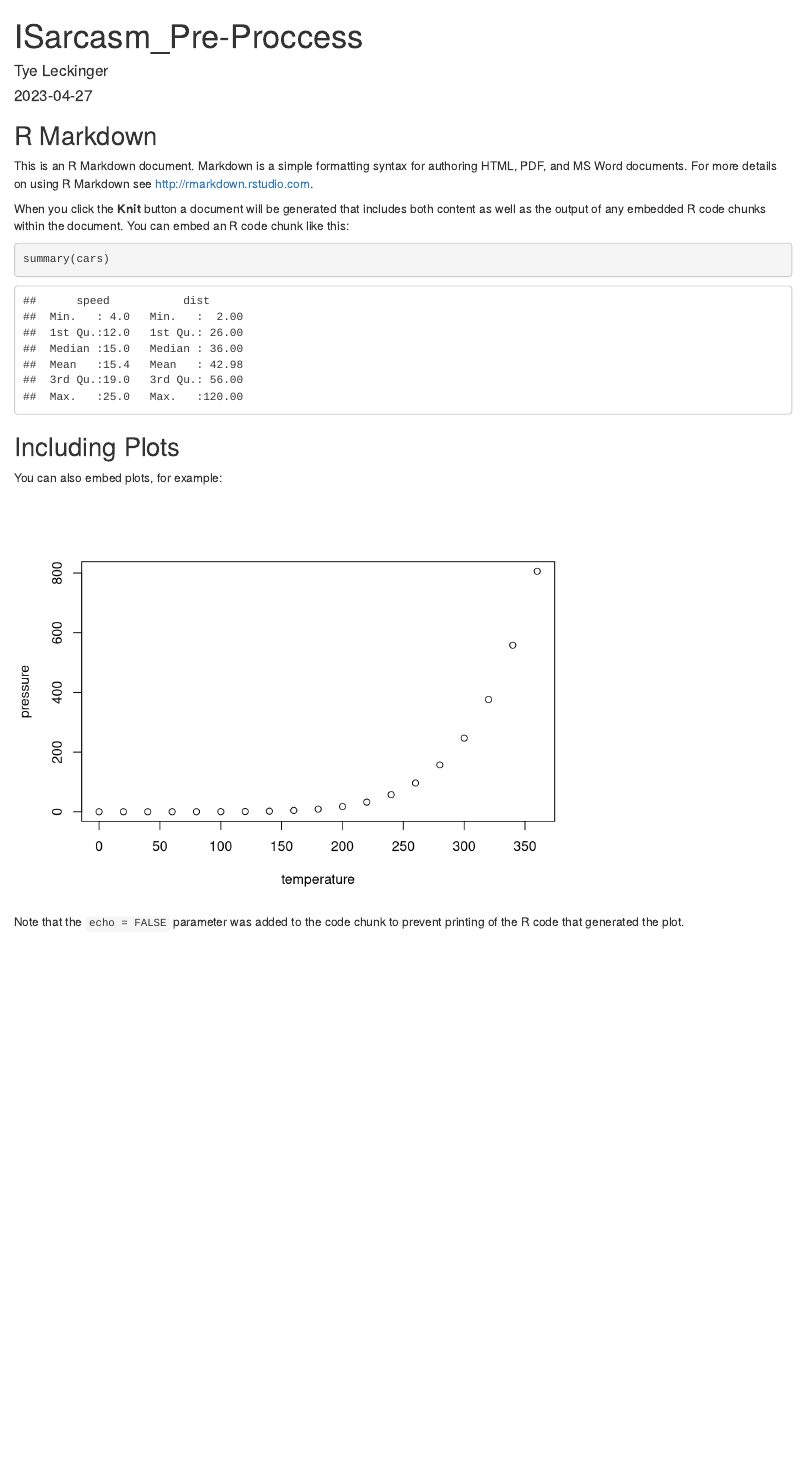
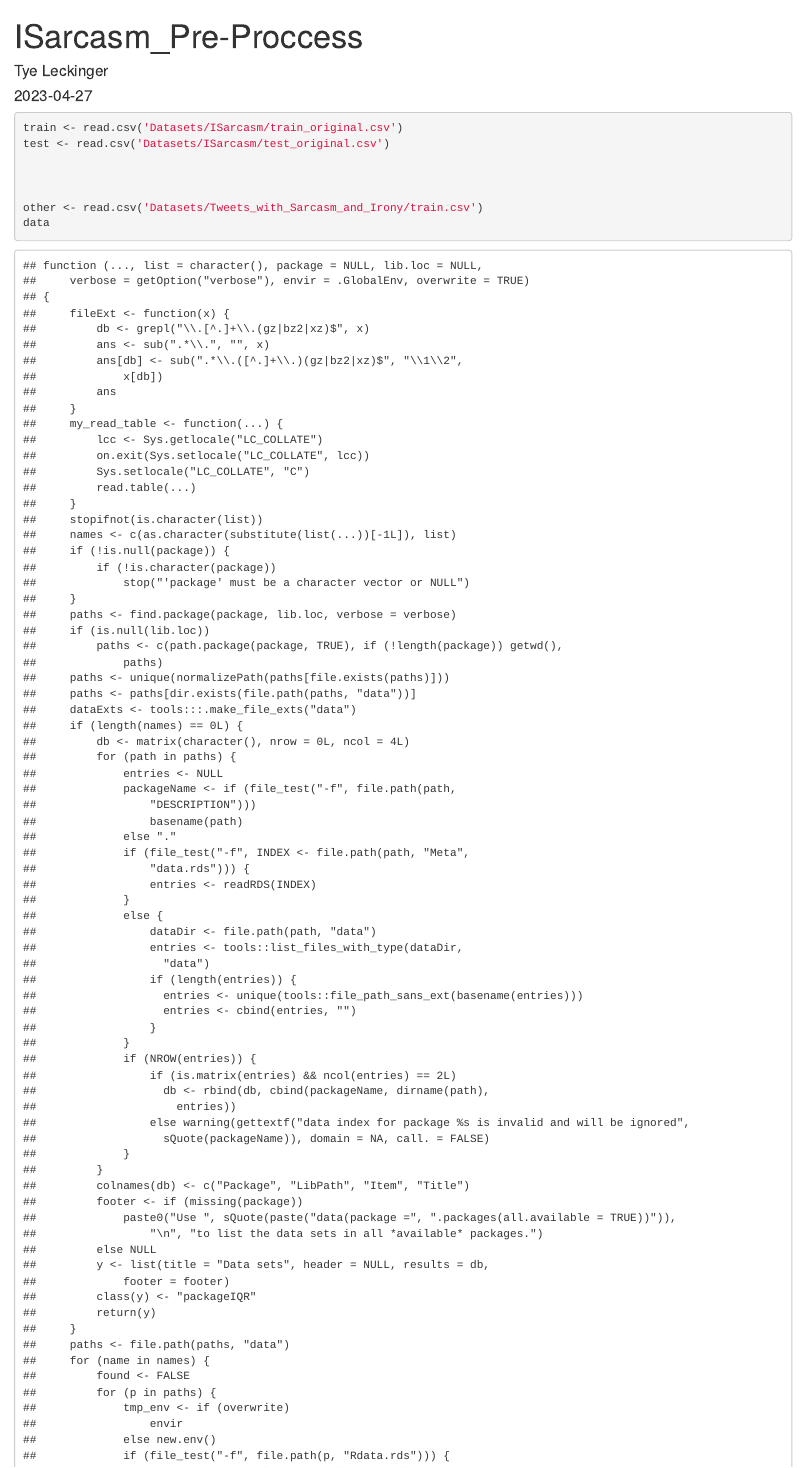
Before and after one commit to tyeleck/R-Project, an R Markdown document (ISarcasm_Pre-Process.Rmd): the page in a window 1100 px wide, from its top. Rendered offline with R 4.5, knitr and Pandoc, with nearby package versions.

Commit message:
Update ISarcasm_Pre-Process.Rmd

````diff
--- a/ISarcasm_Pre-Process.Rmd
+++ b/ISarcasm_Pre-Process.Rmd
@@ -10,13 +12,20 @@ knitr::opts_chunk$set(echo = TRUE)
 ```
 
-## R Markdown
+```{r}
+train <- read.csv('Datasets/ISarcasm/train_original.csv')
+test <- read.csv('Datasets/ISarcasm/test_original.csv')
 
-This is an R Markdown document. Markdown is a simple formatting syntax for authoring HTML, PDF, and MS Word documents. For more details on using R Markdown see <http://rmarkdown.rstudio.com>.
 
-When you click the **Knit** button a document will be generated that includes both content as well as the output of any embedded R code chunks within the document. You can embed an R code chunk like this:
 
-```{r cars}
-summary(cars)
+other <- read.csv('Datasets/Tweets_with_Sarcasm_and_Irony/train.csv')
+data
+
+
+
+
 ```
+```{r}
+data
+```
+```{r}
 
-## Including Plots
@@ -23,8 +38,9 @@ summary(cars)
 
-You can also embed plots, for example:
+train <- format_data(train)
+test <- format_data(test)
 
-```{r pressure, echo=FALSE}
-plot(pressure)
+write.csv(train,'Datasets/ISarcasm/train.csv')
+write.csv(test,'Datasets/ISarcasm/test.csv')
+
+
 ```
-
-Note that the `echo = FALSE` parameter was added to the code chunk to prevent printing of the R code that generated the plot.
````
Also changed, not shown: ISarcasm_Pre-Process.Rmd (10 more changed lines).
